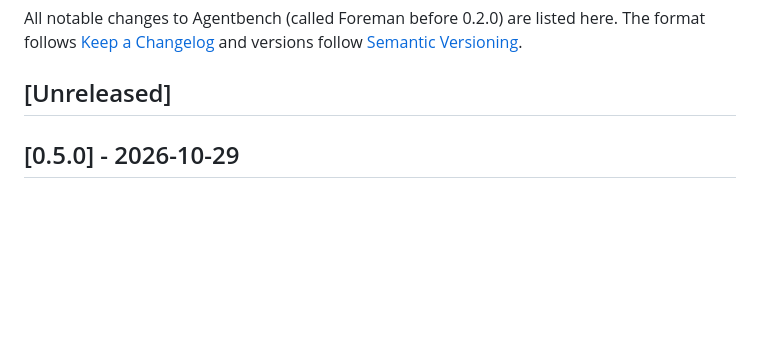
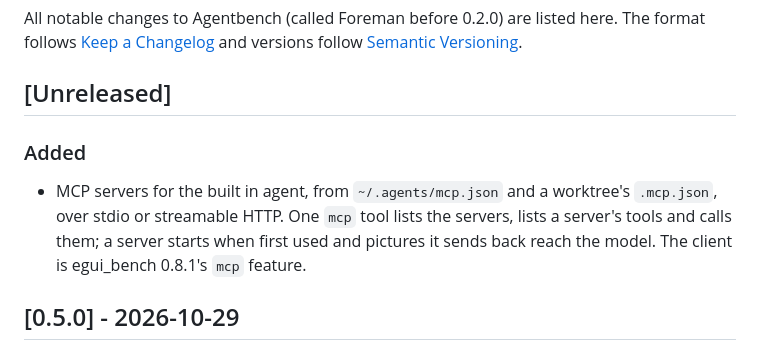
Before and after one commit to v0l/agentbench, a Markdown page: CHANGELOG.md, the part around the change. Rendered like a GitHub page; blank space fills up the shorter version.

```diff
--- a/CHANGELOG.md
+++ b/CHANGELOG.md
@@ -5,6 +5,9 @@ All notable changes to Agentbench (called Foreman before 0.2.0) are listed here.
 [Semantic Versioning](https://semver.org/).
 
 ## [Unreleased]
+
+### Added
+- MCP servers for the built in agent, from `~/.agents/mcp.json` and a worktree's `.mcp.json`, over stdio or streamable HTTP. One `mcp` tool lists the servers, lists a server's tools and calls them; a server starts when first used and pictures it sends back reach the model. The client is egui_bench 0.8.1's `mcp` feature.
 
 ## [0.5.0] - 2026-10-29
 
```
Also changed, not shown: README.md (+24 -0 lines).
